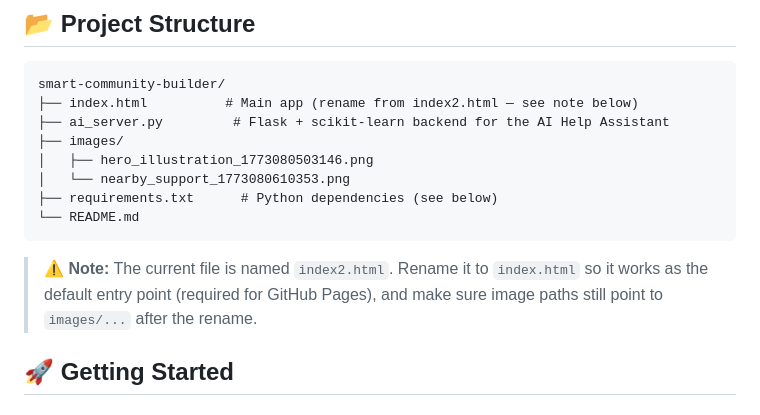
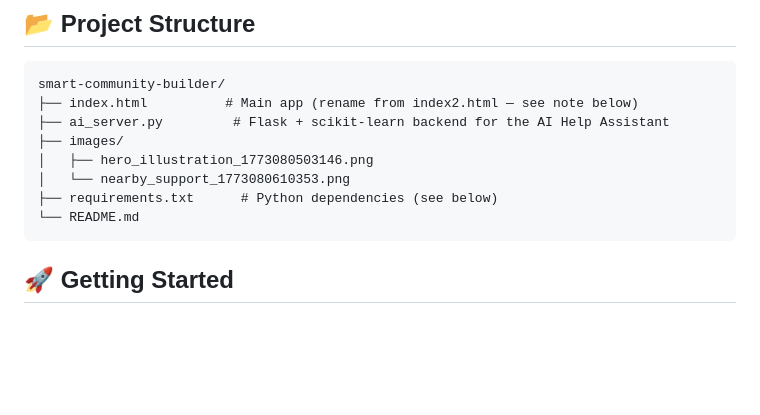
Before and after one commit to amruta-dotcom/smart-community-builder, a Markdown page: README.md, the part around one of its changes. GitHub-like rendering; blank space fills up the shorter version.

````diff
--- a/README (1).md
+++ b/README.md
@@ -55,8 +55,6 @@ smart-community-builder/
 ├── requirements.txt      # Python dependencies (see below)
 └── README.md
 ```
-
-> ⚠️ **Note:** The current file is named `index2.html`. Rename it to `index.html` so it works as the default entry point (required for GitHub Pages), and make sure image paths still point to `images/...` after the rename.
 
 ## 🚀 Getting Started
 
````
Also changed, not shown: other parts of README.md (+1 -1 lines).
